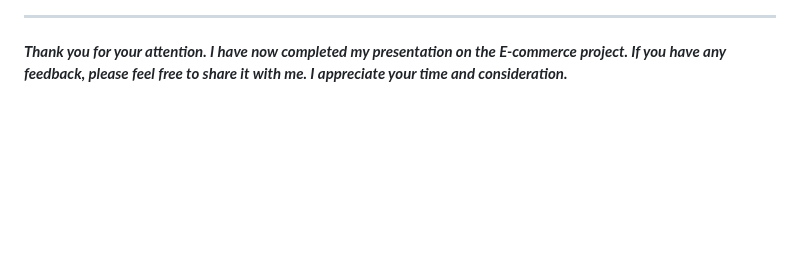
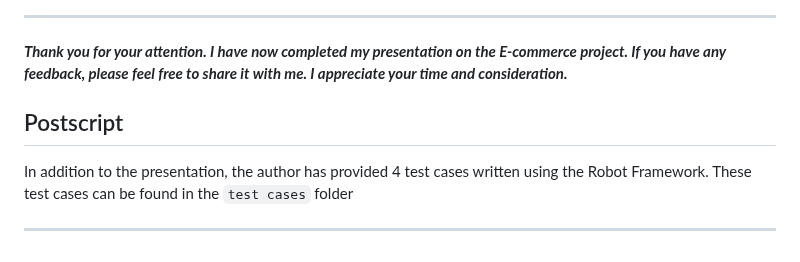
Before and after one commit to 0Phonlakit/E-commerce-Project, a Markdown page: README.md, the part around the change. Drawn GitHub-style; blank space fills up the shorter version.

```diff
--- a/README.md
+++ b/README.md
@@ -158,3 +158,7 @@ In this case, the user has purchased the same product twice. The quantity in the
 <hr />
 
 <em> **Thank you for your attention. I have now completed my presentation on the E-commerce project. If you have any feedback, please feel free to share it with me. I appreciate your time and consideration.** </em>
+
+## Postscript
+In addition to the presentation, the author has provided 4 test cases written using the Robot Framework. These test cases can be found in the `test cases` folder
+<hr />
```
